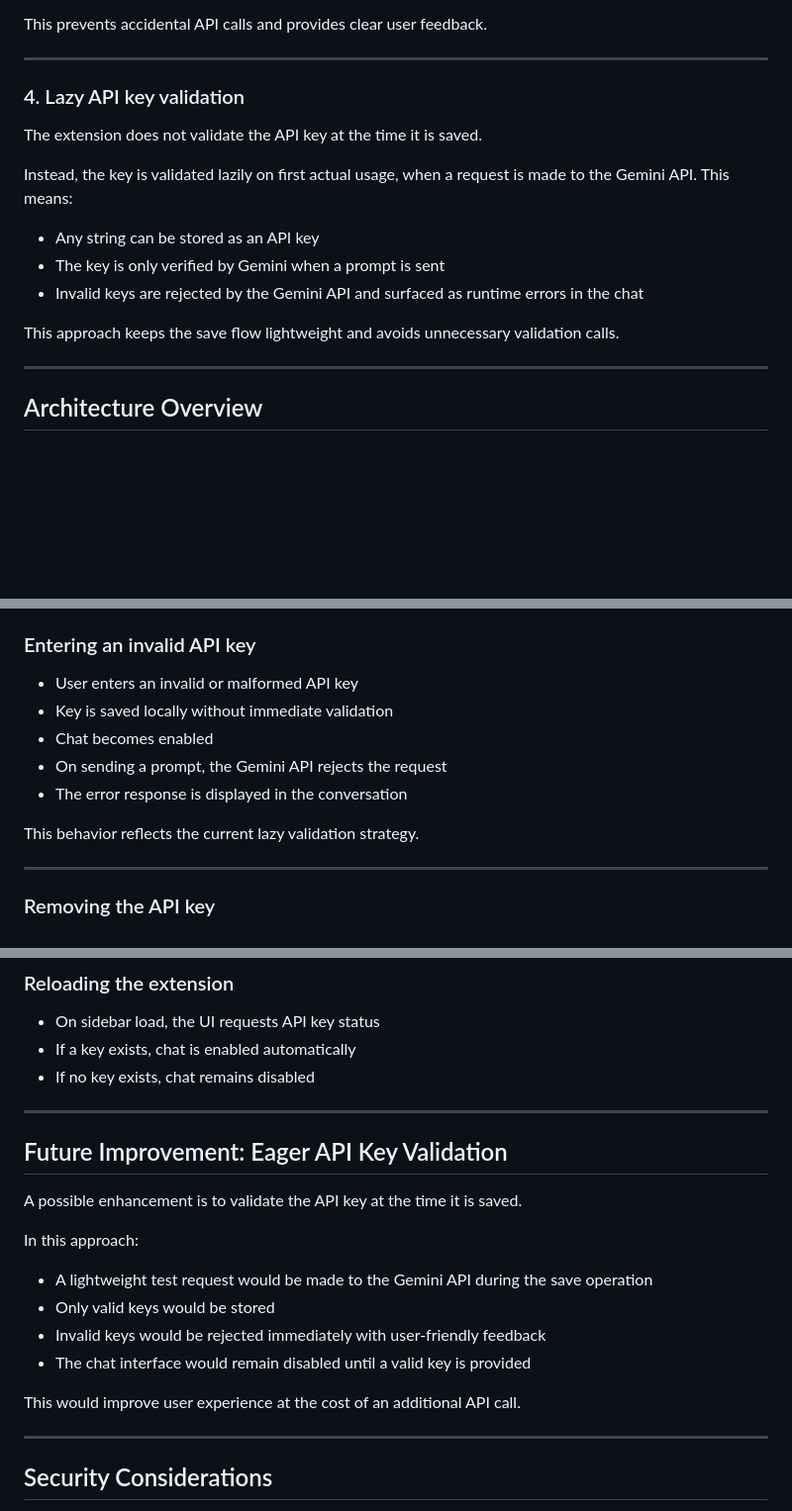
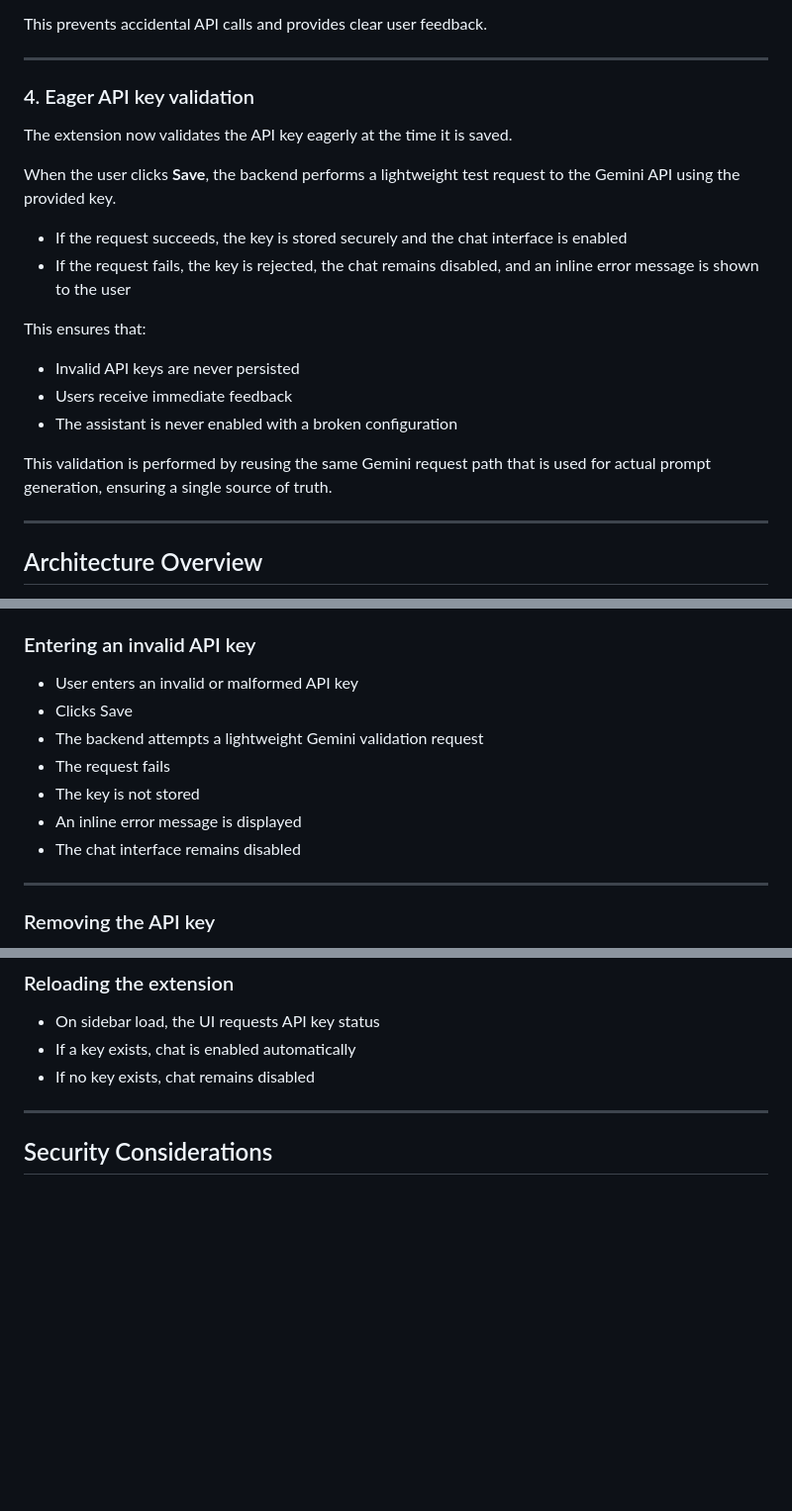
Before and after one commit to deyvinit/ai-extension-vscode, a Markdown page: notes/05-api-key-management.md, 3 parts joined by grey strips. Shown at 99% size. Rendered like a GitHub page; blank space fills up the shorter version.

Commit message:
docs: document eager API key validation flow

```diff
--- a/notes/05-api-key-management.md
+++ b/notes/05-api-key-management.md
@@ -61,17 +60,22 @@ This prevents accidental API calls and provides clear user feedback.
 
 ---
 
-### 4. Lazy API key validation
+### 4. Eager API key validation
 
-The extension does not validate the API key at the time it is saved.
+The extension now validates the API key eagerly at the time it is saved.
 
-Instead, the key is validated lazily on first actual usage, when a request is made to the Gemini API. This means:
+When the user clicks **Save**, the backend performs a lightweight test request to the Gemini API using the provided key.
 
-- Any string can be stored as an API key
-- The key is only verified by Gemini when a prompt is sent
-- Invalid keys are rejected by the Gemini API and surfaced as runtime errors in the chat
+- If the request succeeds, the key is stored securely and the chat interface is enabled
+- If the request fails, the key is rejected, the chat remains disabled, and an inline error message is shown to the user
 
-This approach keeps the save flow lightweight and avoids unnecessary validation calls.
+This ensures that:
+
+- Invalid API keys are never persisted
+- Users receive immediate feedback
+- The assistant is never enabled with a broken configuration
+
+This validation is performed by reusing the same Gemini request path that is used for actual prompt generation, ensuring a single source of truth.
 
 ---
 
@@ -113,12 +117,12 @@ All communication between UI and backend happens via explicit message types.
 ### Entering an invalid API key
 
 - User enters an invalid or malformed API key
-- Key is saved locally without immediate validation
-- Chat becomes enabled
-- On sending a prompt, the Gemini API rejects the request
-- The error response is displayed in the conversation
-
-This behavior reflects the current lazy validation strategy.
+- Clicks Save
+- The backend attempts a lightweight Gemini validation request
+- The request fails
+- The key is not stored
+- An inline error message is displayed
+- The chat interface remains disabled
 
 ---
 
@@ -136,21 +140,6 @@ This behavior reflects the current lazy validation strategy.
 - On sidebar load, the UI requests API key status
 - If a key exists, chat is enabled automatically
 - If no key exists, chat remains disabled
-
----
-
-## Future Improvement: Eager API Key Validation
-
-A possible enhancement is to validate the API key at the time it is saved.
-
-In this approach:
-
-- A lightweight test request would be made to the Gemini API during the save operation
-- Only valid keys would be stored
-- Invalid keys would be rejected immediately with user-friendly feedback
-- The chat interface would remain disabled until a valid key is provided
-
-This would improve user experience at the cost of an additional API call.
 
 ---
 
```
Also changed, not shown: other parts of notes/05-api-key-management.md (+3 -3 lines).
